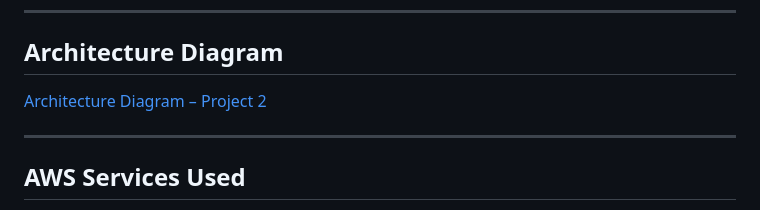
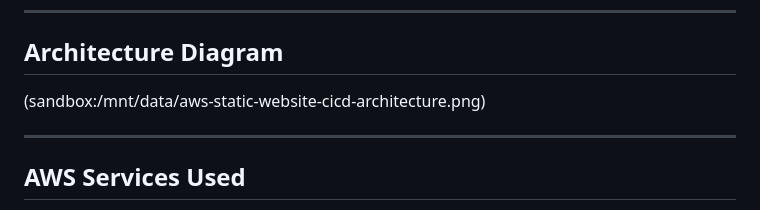
Before and after one commit to ajaynarayana28-git/aws-static-website-cicd-pipeline, a Markdown page: README.md, the part around the change. Rendered like a GitHub page.

```diff
--- a/README.md
+++ b/README.md
@@ -9,9 +9,7 @@ This project demonstrates a fully automated CI/CD pipeline for static website ho
 ## Architecture Diagram
 
 
-
-[Architecture Diagram – Project 2](sandbox:/mnt/data/aws-static-website-cicd-architecture.png)
-
+(sandbox:/mnt/data/aws-static-website-cicd-architecture.png)
 
 
 ---
```
